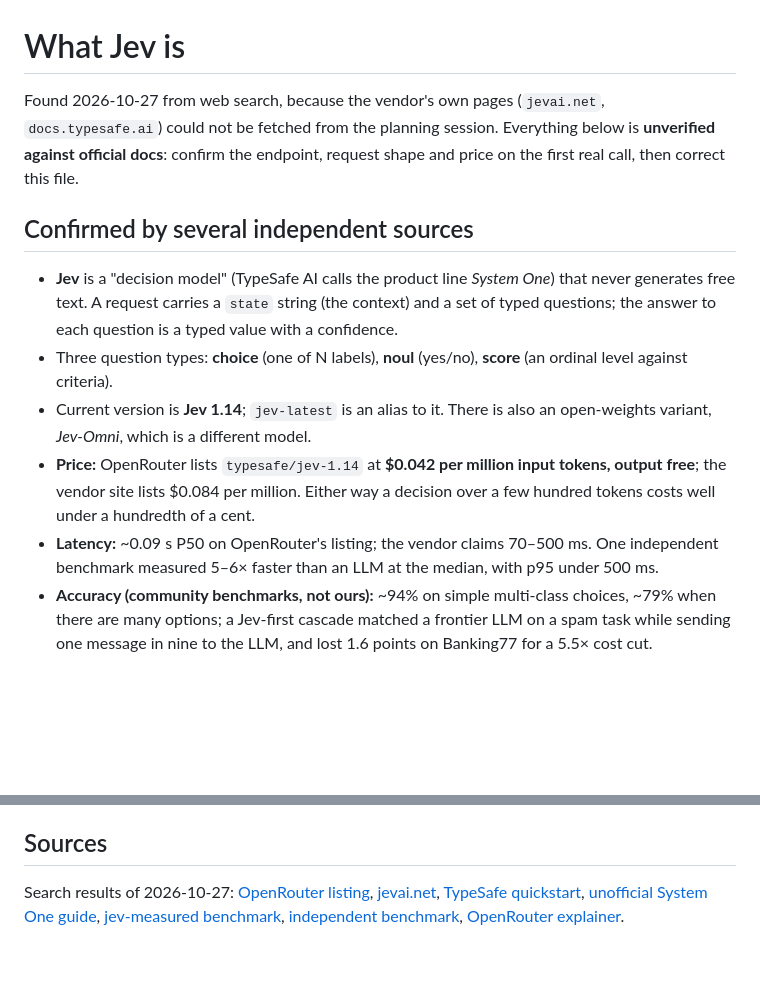
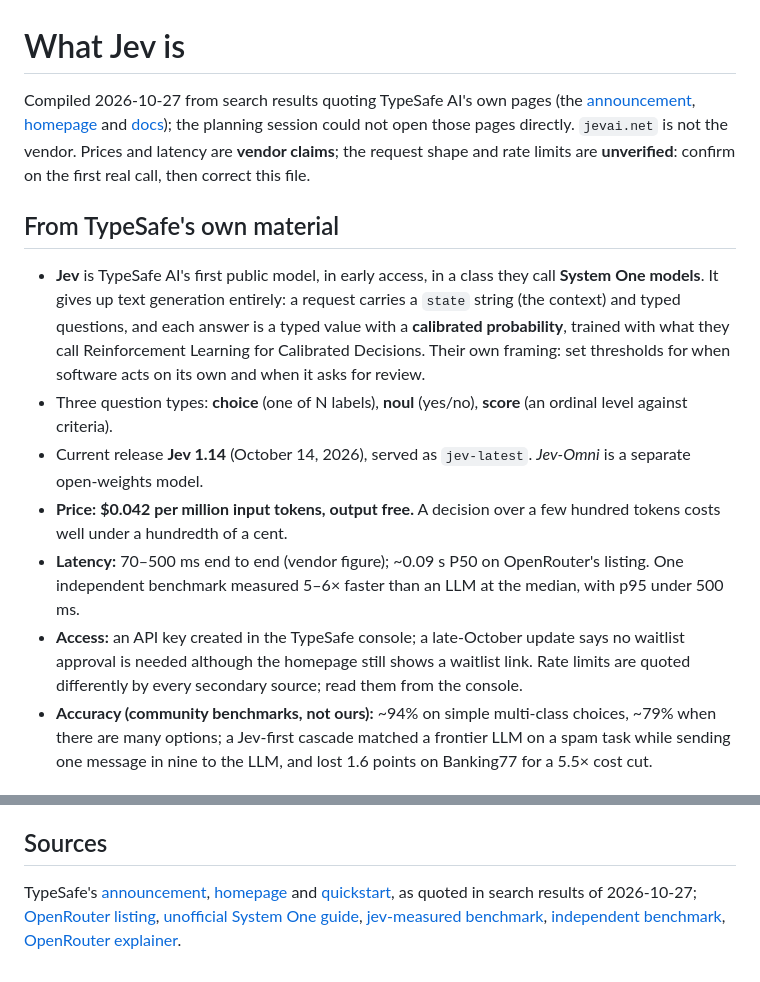
Before and after one commit to jesssss812/zeta-one, a Markdown page: docs/reference/jev.md, 2 parts joined by grey strips. Drawn GitHub-style; blank space fills up the shorter version.

Commit message:
Correct Jev's price and sources from TypeSafe's own pages
Co-Authored-By: Claude Fable 5.1 <noreply@anthropic.com>
Claude-Session: https://claude.ai/code/session_017baRn9Ui3A8Kv3NojtGJbz

```diff
--- a/docs/reference/jev.md
+++ b/docs/reference/jev.md
@@ -1,24 +1,30 @@
 # What Jev is
 
-Found 2026-10-27 from web search, because the vendor's own pages (`jevai.net`, `docs.typesafe.ai`)
-could not be fetched from the planning session. Everything below is **unverified against official
-docs**: confirm the endpoint, request shape and price on the first real call, then correct this
-file.
+Compiled 2026-10-27 from search results quoting TypeSafe AI's own pages (the
+[announcement](https://typesafe.ai/blog/introducing-system-one-models-and-jev),
+[homepage](https://typesafe.ai/) and [docs](https://docs.typesafe.ai/introduction)); the planning
+session could not open those pages directly. `jevai.net` is not the vendor. Prices and latency are
+**vendor claims**; the request shape and rate limits are **unverified**: confirm on the first real
+call, then correct this file.
 
-## Confirmed by several independent sources
+## From TypeSafe's own material
 
-- **Jev** is a "decision model" (TypeSafe AI calls the product line *System One*) that never
-  generates free text. A request carries a `state` string (the context) and a set of typed
-  questions; the answer to each question is a typed value with a confidence.
+- **Jev** is TypeSafe AI's first public model, in early access, in a class they call **System One
+  models**. It gives up text generation entirely: a request carries a `state` string (the context)
+  and typed questions, and each answer is a typed value with a **calibrated probability**, trained
+  with what they call Reinforcement Learning for Calibrated Decisions. Their own framing: set
+  thresholds for when software acts on its own and when it asks for review.
 - Three question types: **choice** (one of N labels), **noul** (yes/no), **score** (an ordinal
   level against criteria).
-- Current version is **Jev 1.14**; `jev-latest` is an alias to it. There is also an open-weights
-  variant, *Jev-Omni*, which is a different model.
-- **Price:** OpenRouter lists `typesafe/jev-1.14` at **$0.042 per million input tokens, output
-  free**; the vendor site lists $0.084 per million. Either way a decision over a few hundred tokens
+- Current release **Jev 1.14** (October 14, 2026), served as `jev-latest`. *Jev-Omni* is a separate
+  open-weights model.
+- **Price:** **$0.042 per million input tokens, output free.** A decision over a few hundred tokens
   costs well under a hundredth of a cent.
-- **Latency:** ~0.09 s P50 on OpenRouter's listing; the vendor claims 70–500 ms. One independent
-  benchmark measured 5–6× faster than an LLM at the median, with p95 under 500 ms.
+- **Latency:** 70–500 ms end to end (vendor figure); ~0.09 s P50 on OpenRouter's listing. One
+  independent benchmark measured 5–6× faster than an LLM at the median, with p95 under 500 ms.
+- **Access:** an API key created in the TypeSafe console; a late-October update says no waitlist
+  approval is needed although the homepage still shows a waitlist link. Rate limits are quoted
+  differently by every secondary source; read them from the console.
 - **Accuracy (community benchmarks, not ours):** ~94% on simple multi-class choices, ~79% when there
   are many options; a Jev-first cascade matched a frontier LLM on a spam task while sending one
   message in nine to the LLM, and lost 1.6 points on Banking77 for a 5.5× cost cut.
@@ -47,8 +53,9 @@ sources differ on whether a choice takes `options` or `criteria` and whether a s
 
 ## Sources
 
-Search results of 2026-10-27: [OpenRouter listing](https://openrouter.ai/typesafe/jev-1.14),
-[jevai.net](https://jevai.net/), [TypeSafe quickstart](https://docs.typesafe.ai/introduction/quickstart),
+TypeSafe's [announcement](https://typesafe.ai/blog/introducing-system-one-models-and-jev),
+[homepage](https://typesafe.ai/) and [quickstart](https://docs.typesafe.ai/introduction/quickstart),
+as quoted in search results of 2026-10-27; [OpenRouter listing](https://openrouter.ai/typesafe/jev-1.14),
 [unofficial System One guide](https://github.com/typesafe-docs/typesafeai),
 [jev-measured benchmark](https://github.com/WallerChen/jev-measured),
 [independent benchmark](https://medium.com/@pravvich/typesafes-jev-beyond-the-hype-an-independent-benchmark-8bdc1c99d000),
```
